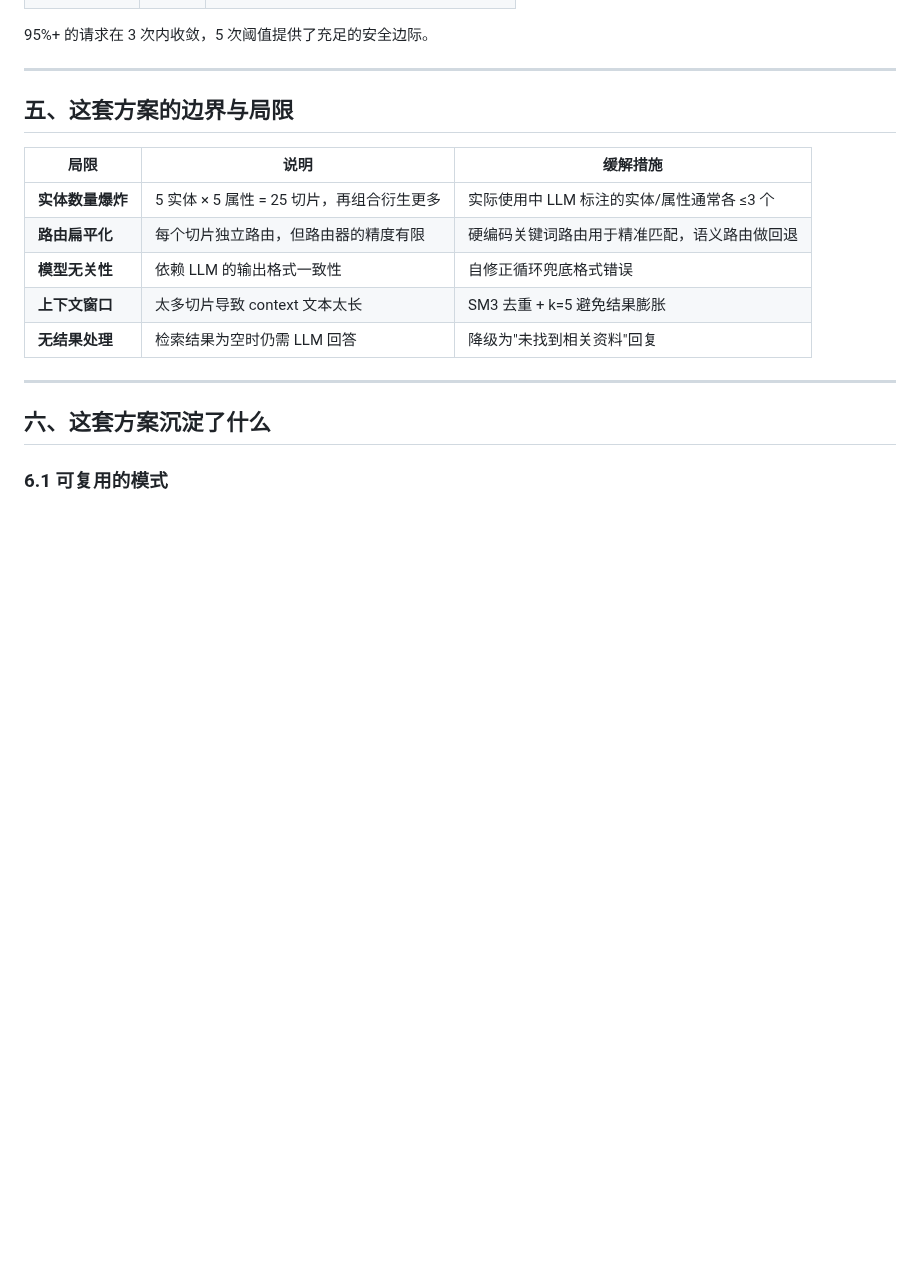
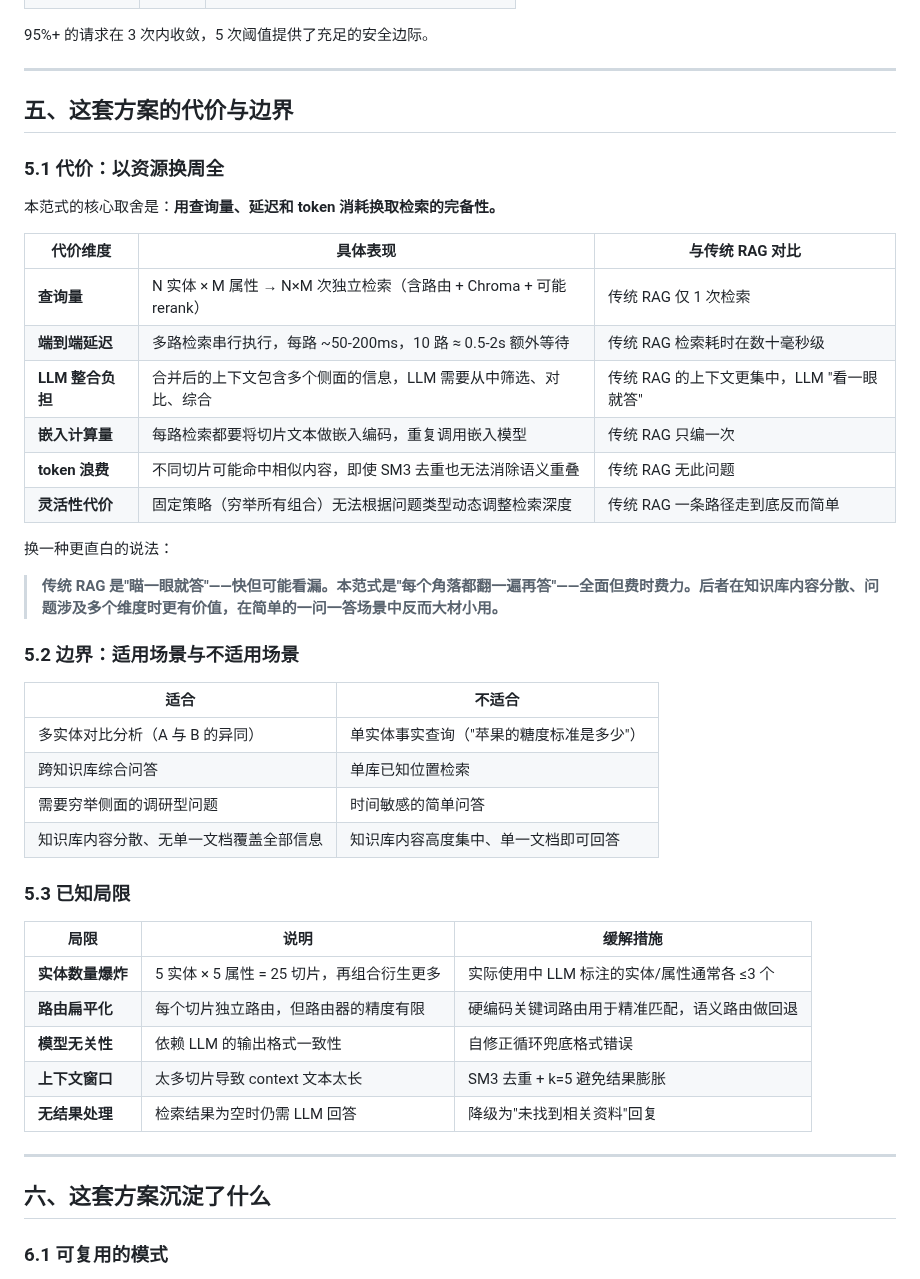
Before and after one commit to Ldxs001/workbuddy-skills, a Markdown page: Cogito_Scribit/重型技能构建的方法论沉淀：本地知识库智能体的自洽范式.md, the part around the change. Rendered like a GitHub page; blank space fills up the shorter version.

Commit message:
update: 补充代价分析与适用场景

```diff
--- a/Cogito_Scribit/重型技能构建的方法论沉淀：本地知识库智能体的自洽范式.md
+++ b/Cogito_Scribit/重型技能构建的方法论沉淀：本地知识库智能体的自洽范式.md
@@ -188,7 +188,35 @@ LLM 在智能体中不是自由发挥的——它被三层次硬约束约束：
 
 ---
 
-## 五、这套方案的边界与局限
+## 五、这套方案的代价与边界
+
+### 5.1 代价：以资源换周全
+
+本范式的核心取舍是：**用查询量、延迟和 token 消耗换取检索的完备性。**
+
+| 代价维度 | 具体表现 | 与传统 RAG 对比 |
+|---------|---------|----------------|
+| **查询量** | N 实体 × M 属性 → N×M 次独立检索（含路由 + Chroma + 可能 rerank） | 传统 RAG 仅 1 次检索 |
+| **端到端延迟** | 多路检索串行执行，每路 ~50-200ms，10 路 ≈ 0.5-2s 额外等待 | 传统 RAG 检索耗时在数十毫秒级 |
+| **LLM 整合负担** | 合并后的上下文包含多个侧面的信息，LLM 需要从中筛选、对比、综合 | 传统 RAG 的上下文更集中，LLM "看一眼就答" |
+| **嵌入计算量** | 每路检索都要将切片文本做嵌入编码，重复调用嵌入模型 | 传统 RAG 只编一次 |
+| **token 浪费** | 不同切片可能命中相似内容，即使 SM3 去重也无法消除语义重叠 | 传统 RAG 无此问题 |
+| **灵活性代价** | 固定策略（穷举所有组合）无法根据问题类型动态调整检索深度 | 传统 RAG 一条路径走到底反而简单 |
+
+换一种更直白的说法：
+
+> **传统 RAG 是"瞄一眼就答"——快但可能看漏。本范式是"每个角落都翻一遍再答"——全面但费时费力。后者在知识库内容分散、问题涉及多个维度时更有价值，在简单的一问一答场景中反而大材小用。**
+
+### 5.2 边界：适用场景与不适用场景
+
+| 适合 | 不适合 |
+|------|--------|
+| 多实体对比分析（A 与 B 的异同） | 单实体事实查询（"苹果的糖度标准是多少"） |
+| 跨知识库综合问答 | 单库已知位置检索 |
+| 需要穷举侧面的调研型问题 | 时间敏感的简单问答 |
+| 知识库内容分散、无单一文档覆盖全部信息 | 知识库内容高度集中、单一文档即可回答 |
+
+### 5.3 已知局限
 
 | 局限 | 说明 | 缓解措施 |
 |------|------|---------|
```
